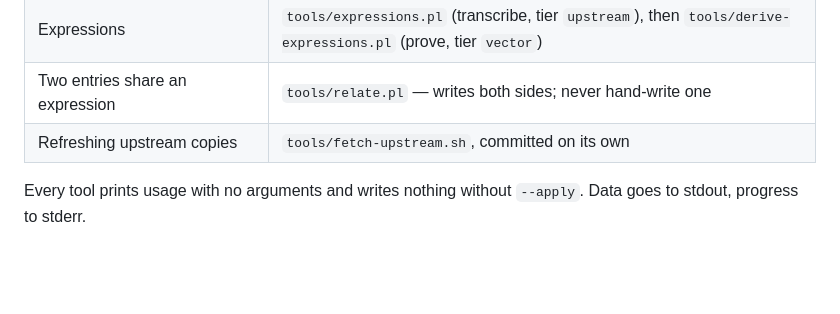
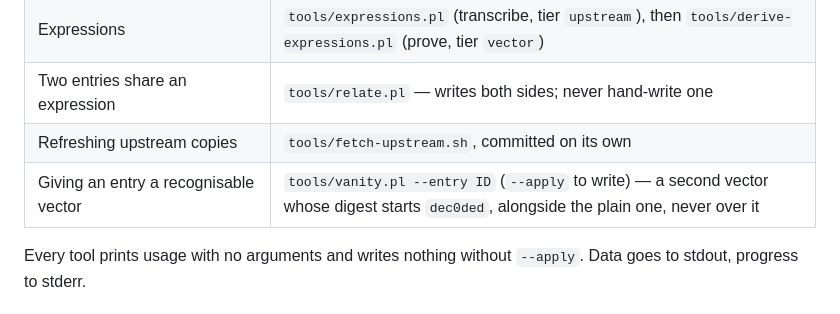
Before and after one commit to roycewilliams/cracking-rosetta, a Markdown page: MAINTAINING.md, the part around the change. Drawn GitHub-style; blank space fills up the shorter version.

Commit message:
Note vanity.pl in the maintainer's tool table

```diff
--- a/MAINTAINING.md
+++ b/MAINTAINING.md
@@ -88,6 +88,7 @@ Two rules that have each cost real time here:
 | Expressions | `tools/expressions.pl` (transcribe, tier `upstream`), then `tools/derive-expressions.pl` (prove, tier `vector`) |
 | Two entries share an expression | `tools/relate.pl` — writes both sides; never hand-write one |
 | Refreshing upstream copies | `tools/fetch-upstream.sh`, committed on its own |
+| Giving an entry a recognisable vector | `tools/vanity.pl --entry ID` (`--apply` to write) — a second vector whose digest starts `dec0ded`, alongside the plain one, never over it |
 
 Every tool prints usage with no arguments and writes nothing without
 `--apply`. Data goes to stdout, progress to stderr.
```
